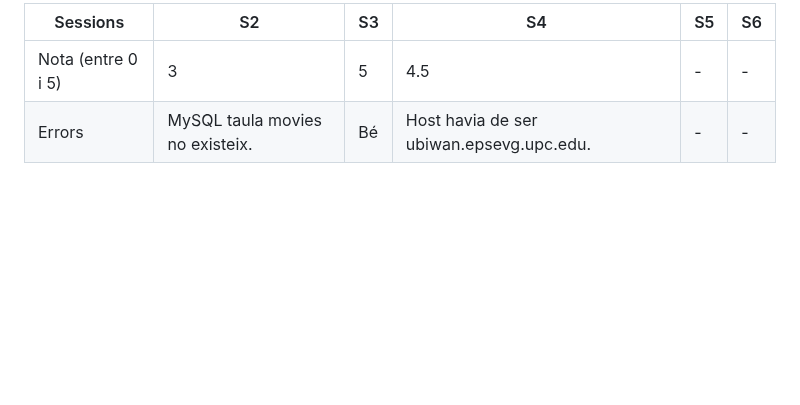
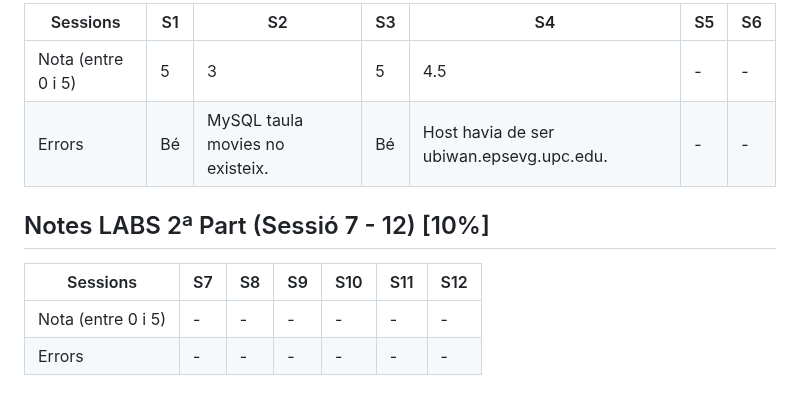
Before and after one commit to artHub-j/dabd-apunts-artuaragon, a Markdown page: README.md, the part around one of its changes. Drawn GitHub-style; blank space fills up the shorter version.

```diff
--- a/README.md
+++ b/README.md
@@ -26,5 +26,12 @@ Apunts de l'assignatura DABD a la UPC. LAB + TEO
 
-| Sessions           | S2                               | S3 | S4 | S5 | S6 |
-|--------------------|----------------------------------|----|----|----|----|
-| Nota (entre 0 i 5) | 3                                | 5  | 4.5  | -  | -  |
-| Errors             | MySQL taula movies no existeix.  | Bé | Host havia de ser ubiwan.epsevg.upc.edu. | -  | -  |
+| Sessions           |S1| S2                               | S3 | S4 | S5 | S6 |
+|--------------------|--|----------------------------------|----|----|----|----|
+| Nota (entre 0 i 5) |5 |3                                | 5  | 4.5  | -  | -  |
+| Errors             |Bé|MySQL taula movies no existeix.  | Bé | Host havia de ser ubiwan.epsevg.upc.edu. | -  | -  |
+
+## Notes LABS 2ª Part (Sessió 7 - 12) [10%]
+
+| Sessions           |S7|S8|S9|S10|S11|S12|
+|--------------------|--|--|--|---|---|---|
+| Nota (entre 0 i 5) |- |- |- | - | - | - |
+| Errors             |- |- |- | - | - | - |
```
Also changed, not shown: other parts of README.md (+1 -1 lines).
